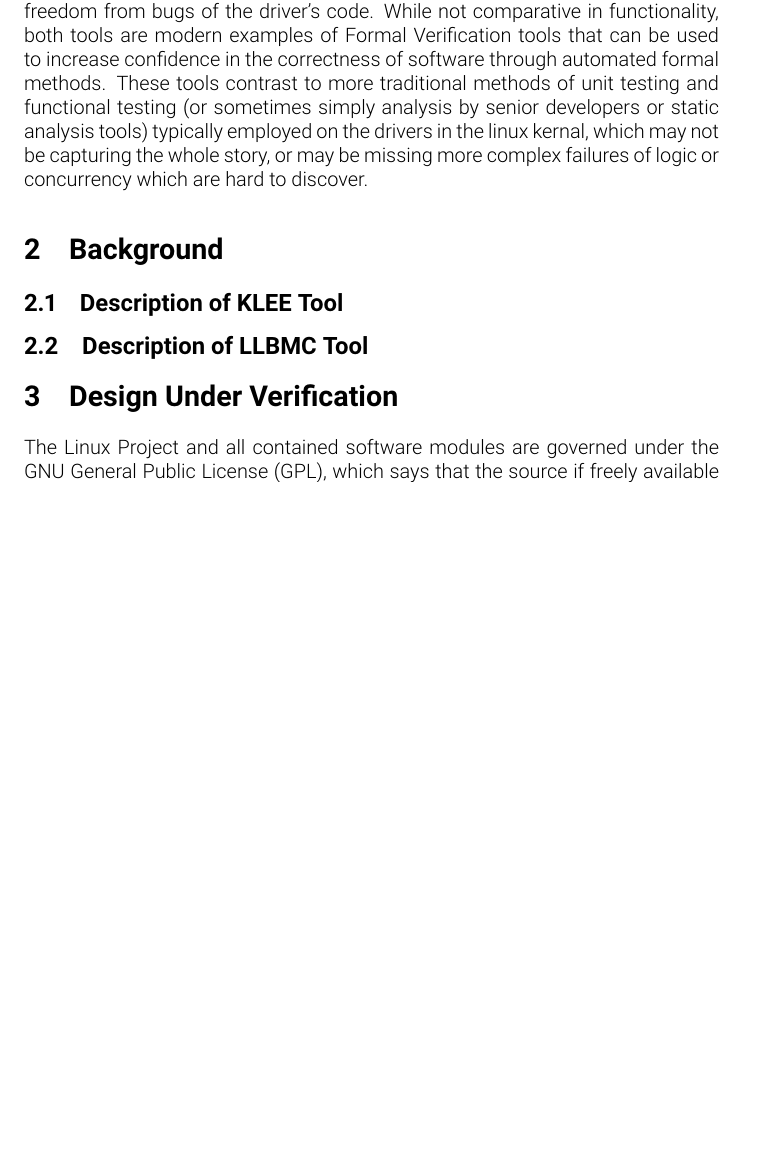
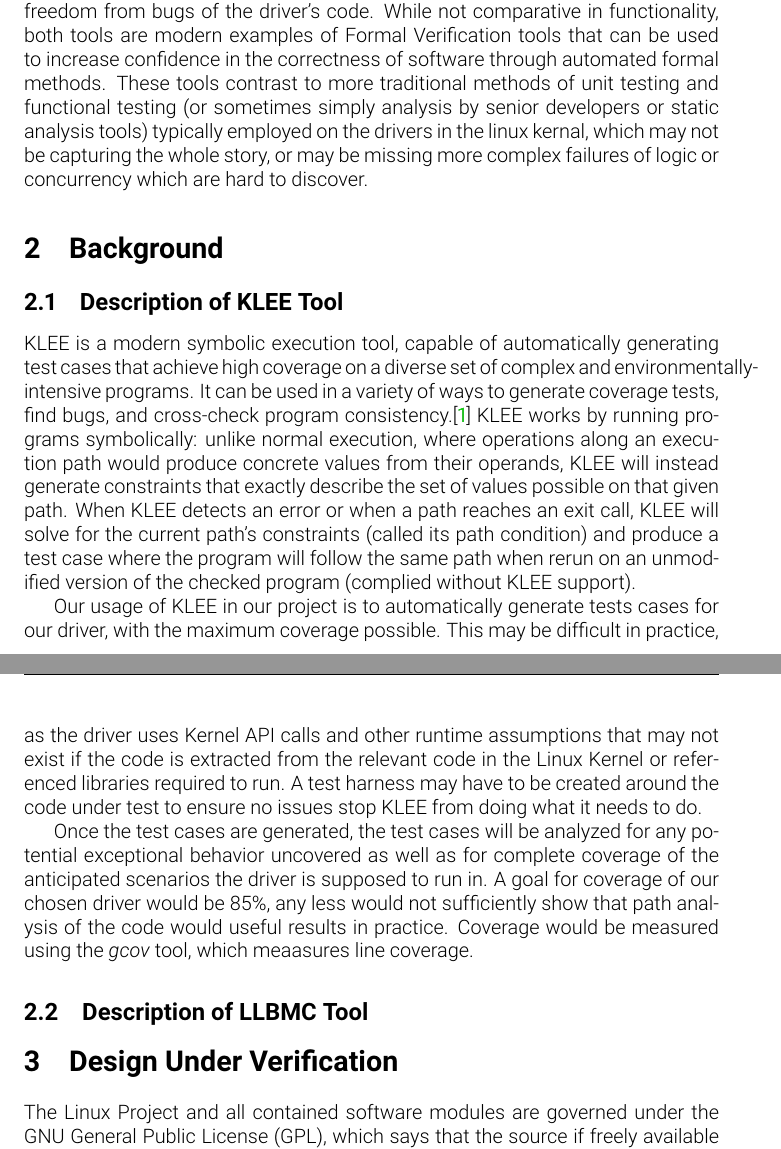
Before and after one commit to fubuloubu/MC-project, a LaTeX document (documentation/Proposal.tex, which reads documentation/klee-description.tex): part of page 1 of 3 before the commit and two parts of pages 1 and 2 of 3 after it, the two joined at a grey line, cut so that both start at the same text, the shorter picture padded with empty space. Compiled offline with pdfLaTeX.

Commit message:
Updated KLEE description and added a reference for the paper

```diff
--- a/documentation/klee-description.tex
+++ b/documentation/klee-description.tex
@@ -1 +1,28 @@
 \subsection{Description of KLEE Tool}
+KLEE is a modern symbolic execution tool, capable of automatically generating test cases that
+achieve high coverage on a diverse set of complex and environmentally-intensive programs.
+It can be used in a variety of ways to generate coverage tests, find bugs, and cross-check program
+consistency.\cite{kleepaper}
+KLEE works by running programs symbolically: unlike normal execution,
+where operations along an execution path would produce concrete values from their operands,
+KLEE will instead generate constraints that exactly describe the set of values possible
+on that given path.
+When KLEE detects an error or when a path reaches an exit call,
+KLEE will solve for the current path’s constraints (called its path condition)
+and produce a test case where the program will follow the same path when rerun
+on an unmodified version of the checked program (complied without KLEE support).
+\par
+Our usage of KLEE in our project is to automatically generate tests cases for our
+driver, with the maximum coverage possible.
+This may be difficult in practice, as the driver uses Kernel API calls and other
+runtime assumptions that may not exist if the code is extracted from the relevant code in
+the Linux Kernel or referenced libraries required to run.
+A test harness may have to be created around the code under test to ensure no issues
+stop KLEE from doing what it needs to do.
+\par
+Once the test cases are generated, the test cases will be analyzed for any
+potential exceptional behavior uncovered as well as for complete coverage of the
+anticipated scenarios the driver is supposed to run in.
+A goal for coverage of our chosen driver would be 85\%, any less would not sufficiently
+show that path analysis of the code would useful results in practice.
+Coverage would be measured using the \textit{gcov} tool, which meaasures line coverage.
```
Also changed, not shown: documentation/bibliography.bib (+6 -0 lines).
